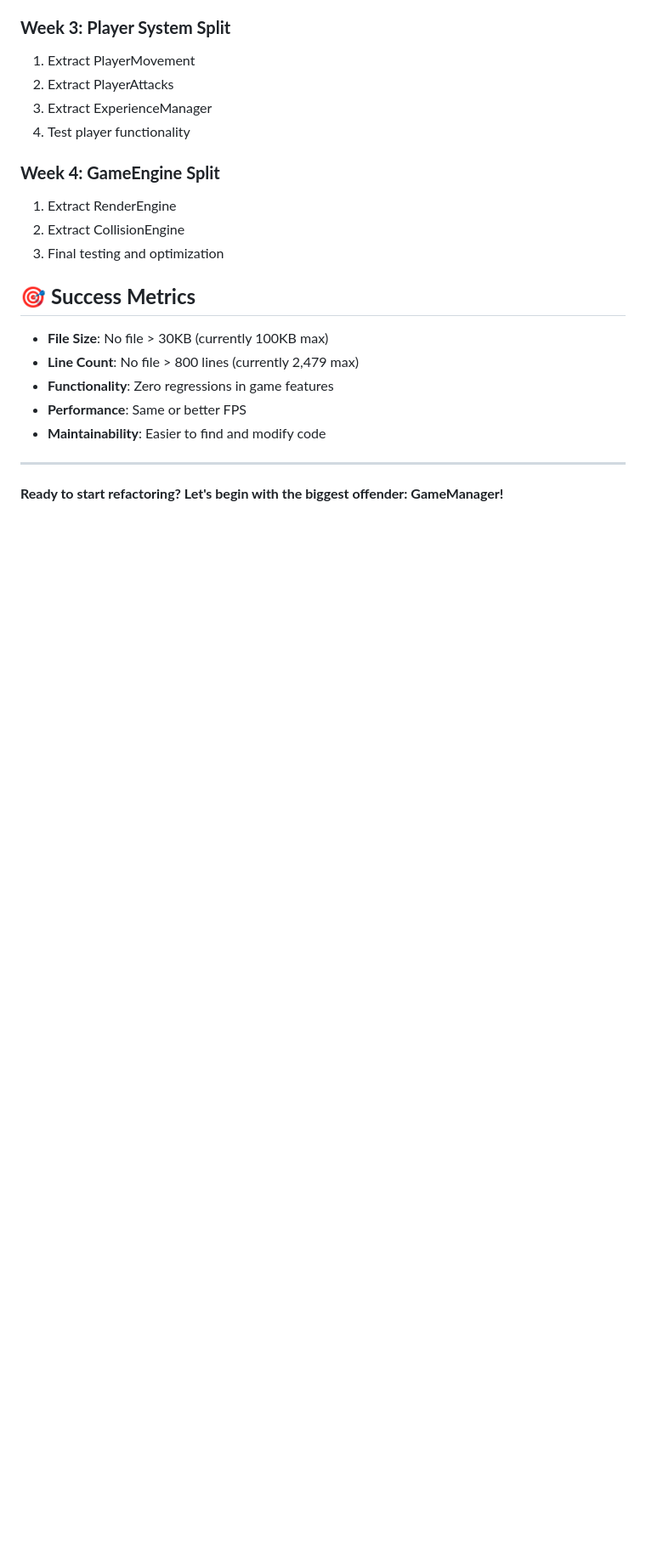
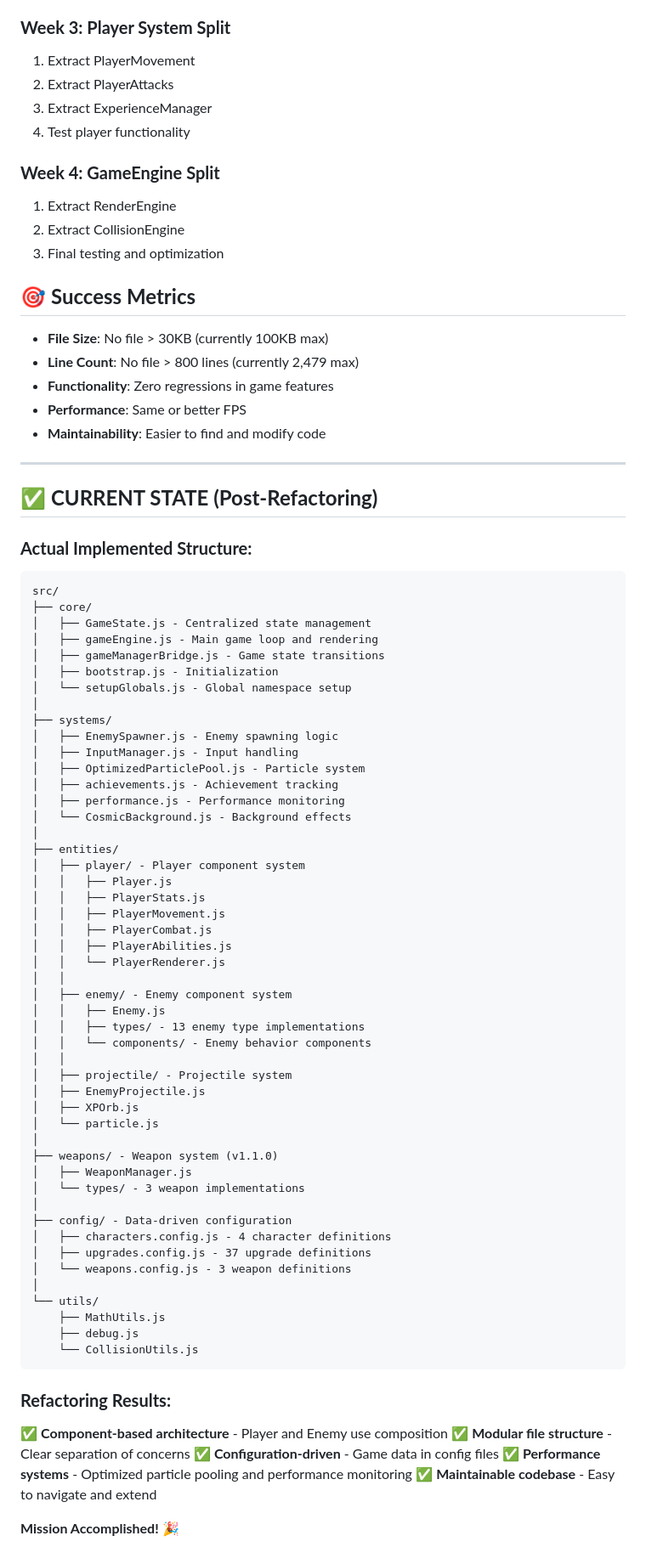
Before and after one commit to mcjdh/galactic-ring-cannon, a Markdown page: docs/planning/REFACTORING_PLAN.md, the part around one of its changes. Shown at 85% size. GitHub-like rendering; blank space fills up the shorter version.

Commit message:
docs: Mark IMPROVEMENTS and REFACTORING_PLAN as completed
- IMPROVEMENTS.md: Add completion status note
- REFACTORING_PLAN.md: Add completion status and current state section
- Both files: Updated "Last Updated" date to 2025-11-07
- Documents now clearly indicate these are historical/completed items

````diff
--- a/docs/planning/REFACTORING_PLAN.md
+++ b/docs/planning/REFACTORING_PLAN.md
@@ -150,4 +158,67 @@ src/core/
 
 ---
 
-**Ready to start refactoring? Let's begin with the biggest offender: GameManager!**
+## ✅ **CURRENT STATE (Post-Refactoring)**
+
+### **Actual Implemented Structure:**
+
+```
+src/
+├── core/
+│   ├── GameState.js - Centralized state management
+│   ├── gameEngine.js - Main game loop and rendering
+│   ├── gameManagerBridge.js - Game state transitions
+│   ├── bootstrap.js - Initialization
+│   └── setupGlobals.js - Global namespace setup
+│
+├── systems/
+│   ├── EnemySpawner.js - Enemy spawning logic
+│   ├── InputManager.js - Input handling
+│   ├── OptimizedParticlePool.js - Particle system
+│   ├── achievements.js - Achievement tracking
+│   ├── performance.js - Performance monitoring
+│   └── CosmicBackground.js - Background effects
+│
+├── entities/
+│   ├── player/ - Player component system
+│   │   ├── Player.js
+│   │   ├── PlayerStats.js
+│   │   ├── PlayerMovement.js
+│   │   ├── PlayerCombat.js
+│   │   ├── PlayerAbilities.js
+│   │   └── PlayerRenderer.js
+│   │
+│   ├── enemy/ - Enemy component system
+│   │   ├── Enemy.js
+│   │   ├── types/ - 13 enemy type implementations
+│   │   └── components/ - Enemy behavior components
+│   │
+│   ├── projectile/ - Projectile system
+│   ├── EnemyProjectile.js
+│   ├── XPOrb.js
+│   └── particle.js
+│
+├── weapons/ - Weapon system (v1.1.0)
+│   ├── WeaponManager.js
+│   └── types/ - 3 weapon implementations
+│
+├── config/ - Data-driven configuration
+│   ├── characters.config.js - 4 character definitions
+│   ├── upgrades.config.js - 37 upgrade definitions
+│   └── weapons.config.js - 3 weapon definitions
+│
+└── utils/
+    ├── MathUtils.js
+    ├── debug.js
+    └── CollisionUtils.js
+```
+
+### **Refactoring Results:**
+
+✅ **Component-based architecture** - Player and Enemy use composition
+✅ **Modular file structure** - Clear separation of concerns
+✅ **Configuration-driven** - Game data in config files
+✅ **Performance systems** - Optimized particle pooling and performance monitoring
+✅ **Maintainable codebase** - Easy to navigate and extend
+
+**Mission Accomplished!** 🎉
````
Also changed, not shown: other parts of docs/planning/REFACTORING_PLAN.md (+9 -1 lines), docs/planning/IMPROVEMENTS.md (+4 -0 lines).
